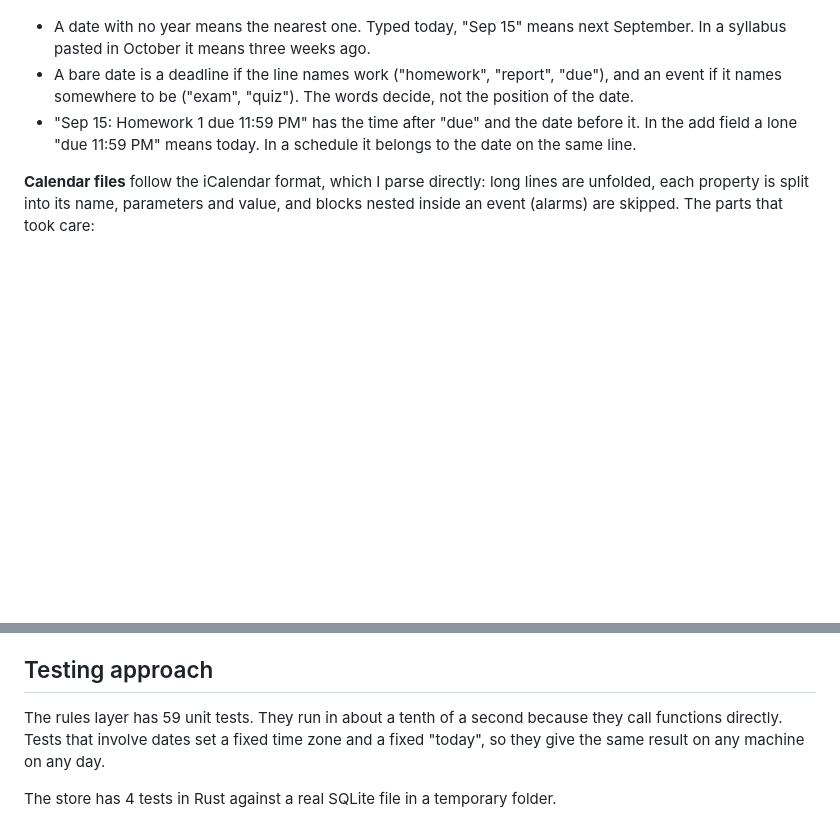
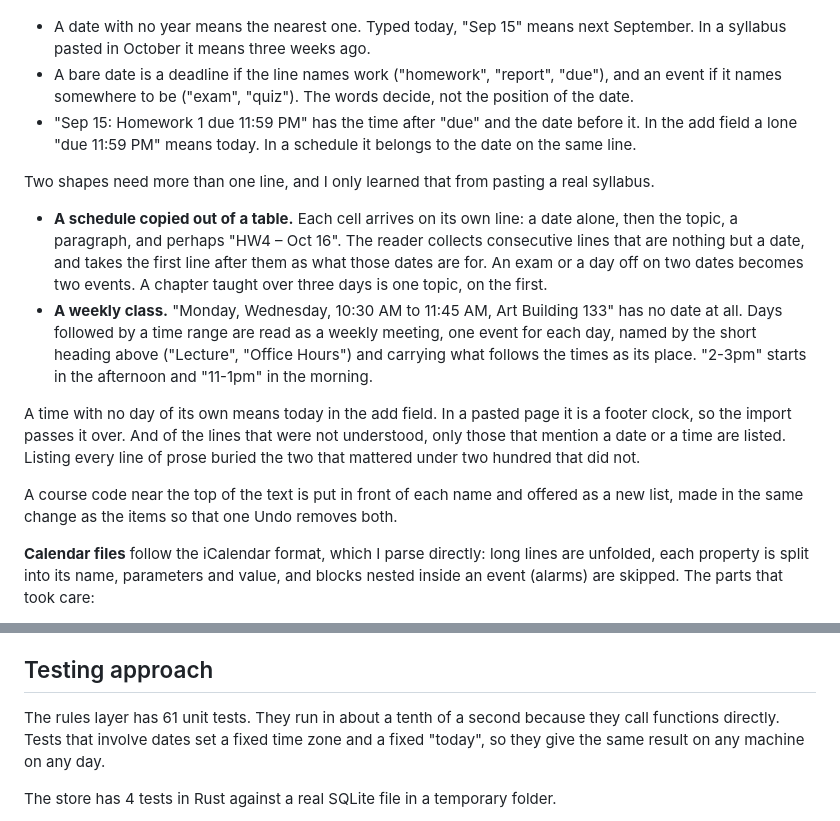
Before and after one commit to joshuajyi/daily-organizer, a Markdown page: docs/ENGINEERING.md, 2 parts joined by grey strips. Drawn GitHub-style; blank space fills up the shorter version.

```diff
--- a/docs/ENGINEERING.md
+++ b/docs/ENGINEERING.md
@@ -265,6 +265,31 @@ now.
   before it. In the add field a lone "due 11:59 PM" means today. In a
   schedule it belongs to the date on the same line.
 
+Two shapes need more than one line, and I only learned that from pasting a
+real syllabus.
+
+- **A schedule copied out of a table.** Each cell arrives on its own line: a
+  date alone, then the topic, a paragraph, and perhaps "HW4 – Oct 16". The
+  reader collects consecutive lines that are nothing but a date, and takes
+  the first line after them as what those dates are for. An exam or a day
+  off on two dates becomes two events. A chapter taught over three days is
+  one topic, on the first.
+- **A weekly class.** "Monday, Wednesday, 10:30 AM to 11:45 AM, Art Building
+  133" has no date at all. Days followed by a time range are read as a
+  weekly meeting, one event for each day, named by the short heading above
+  ("Lecture", "Office Hours") and carrying what follows the times as its
+  place. "2-3pm" starts in the afternoon and "11-1pm" in the morning.
+
+A time with no day of its own means today in the add field. In a pasted page
+it is a footer clock, so the import passes it over. And of the lines that
+were not understood, only those that mention a date or a time are listed.
+Listing every line of prose buried the two that mattered under two hundred
+that did not.
+
+A course code near the top of the text is put in front of each name and
+offered as a new list, made in the same change as the items so that one Undo
+removes both.
+
 **Calendar files** follow the iCalendar format, which I parse directly: long
 lines are unfolded, each property is split into its name, parameters and
 value, and blocks nested inside an event (alarms) are skipped. The parts that
@@ -336,7 +361,7 @@ wrong trade.
 
 ## Testing approach
 
-The rules layer has 59 unit tests. They run in about a tenth of a second
+The rules layer has 61 unit tests. They run in about a tenth of a second
 because they call functions directly. Tests that involve dates set a fixed
 time zone and a fixed "today", so they give the same result on any machine on
 any day.
```
Also changed, not shown: README.md (+25 -8 lines), docs/images/details.png, docs/images/import.png, docs/images/search.png, docs/images/today-daylight.png, docs/images/today-nightfall.png.
